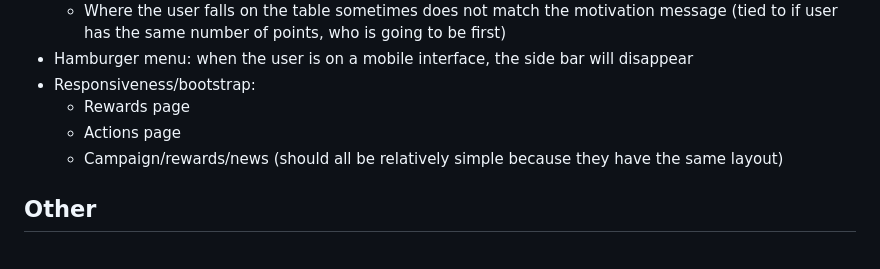
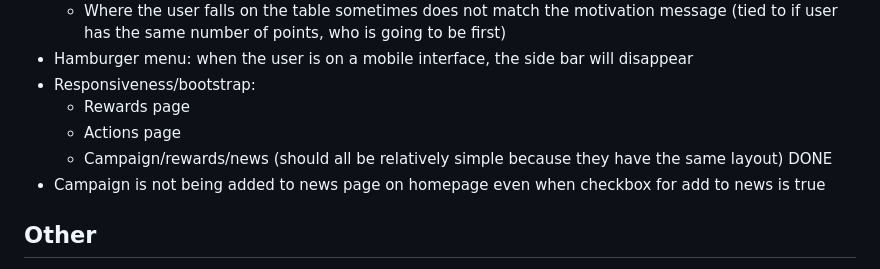
Before and after one commit to CSCI3356-Fall2024/Pixel-Pirates, a Markdown page: README.md, the part around the change. Drawn GitHub-style.

```diff
--- a/README.md
+++ b/README.md
@@ -12,7 +12,8 @@
 - Responsiveness/bootstrap:
     - Rewards page
     - Actions page
-    - Campaign/rewards/news (should all be relatively simple because they have the same layout)
+    - Campaign/rewards/news (should all be relatively simple because they have the same layout) DONE
+ - Campaign is not being added to news page on homepage even when checkbox for add to news is true
 
 ## Other
 - Wordsearch
```
